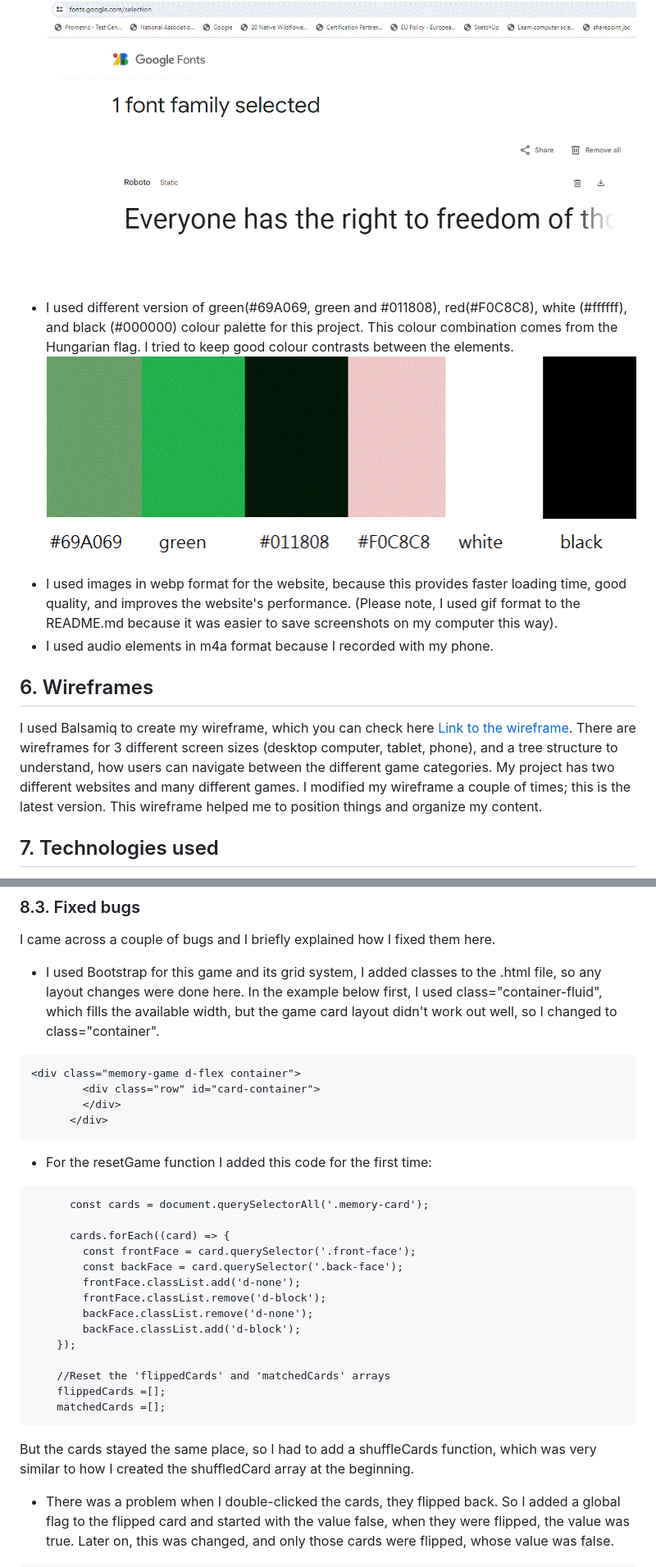
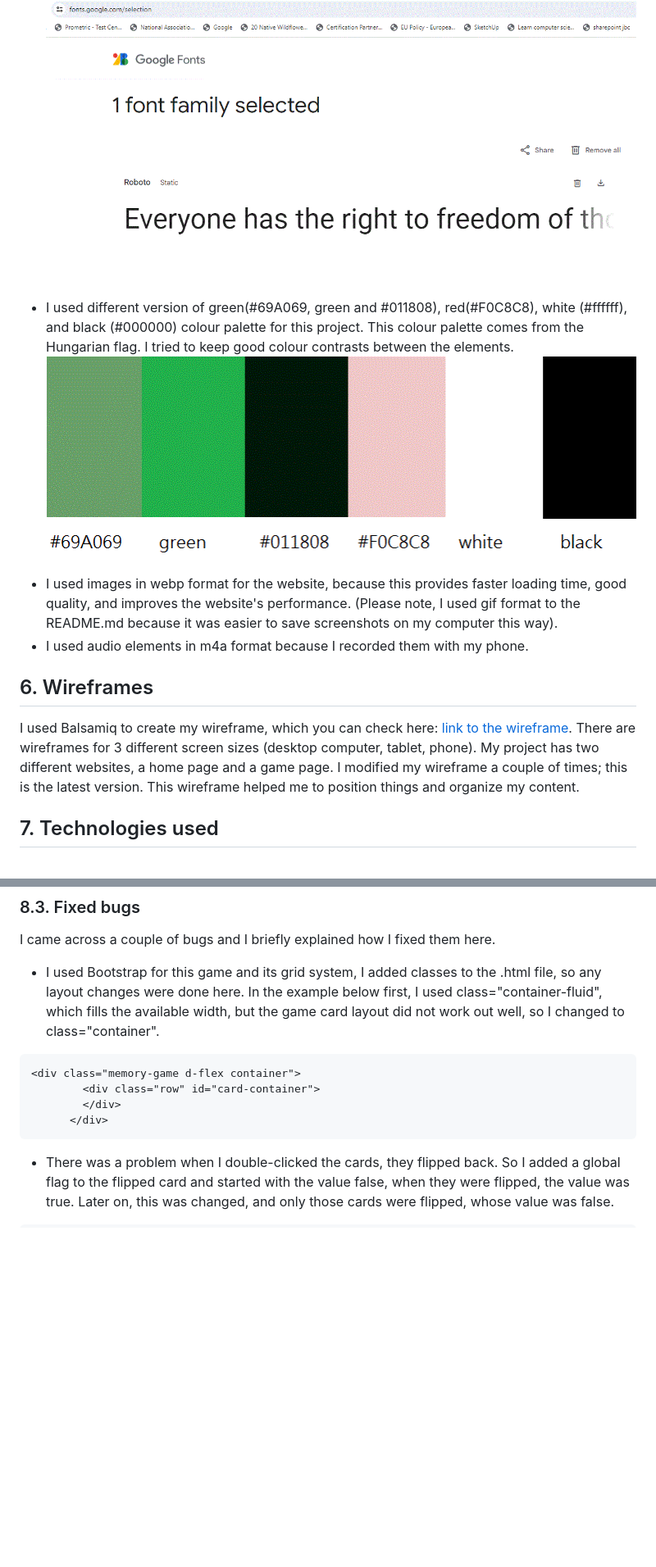
Before and after one commit to molnarlin/learn-hungarian-for-kids-game, a Markdown page: README.md, 2 parts joined by grey strips. Shown at 82% size. GitHub-like rendering; blank space fills up the shorter version.

````diff
--- a/README.md
+++ b/README.md
@@ -25,11 +25,11 @@ I would like to add other features to this website in the future, like other cat
 ![picture of categories](/assets/images/categories.gif)
 ## 5. Typography and color scheme
 * I used the 'Roboto' font family from [Google Fonts](https://fonts.google.com/). ![Roboto](/assets/images/roboto.gif)
-* I used different version of green(#69A069, green and #011808), red(#F0C8C8), white (#ffffff), and black (#000000) colour palette for this project. This colour combination comes from the Hungarian flag. I tried to keep good colour contrasts between the elements. ![Screenshot of colours](assets/images/colour-palette.gif)
+* I used different version of green(#69A069, green and #011808), red(#F0C8C8), white (#ffffff), and black (#000000) colour palette for this project. This colour palette comes from the Hungarian flag. I tried to keep good colour contrasts between the elements. ![Screenshot of colours](assets/images/colour-palette.gif)
 * I used images in webp format for the website, because this provides faster loading time, good quality, and improves the website's performance. (Please note, I used gif format to the README.md because it was easier to save screenshots on my computer this way).
-* I used audio elements in m4a format because I recorded with my phone.
+* I used audio elements in m4a format because I recorded them with my phone.
 ## 6. Wireframes
-I used Balsamiq to create my wireframe, which you can check here [Link to the wireframe](Language%20learning%20app.pdf). There are wireframes for 3 different screen sizes (desktop computer, tablet, phone), and a tree structure to understand, how users can navigate between the different game categories. My project has two different websites and many different games. I modified my wireframe a couple of times; this is the latest version. This wireframe helped me to position things and organize my content.
+I used Balsamiq to create my wireframe, which you can check here: [link to the wireframe](Language%20learning%20app.pdf). There are wireframes for 3 different screen sizes (desktop computer, tablet, phone). My project has two different websites, a home page and a game page. I modified my wireframe a couple of times; this is the latest version. This wireframe helped me to position things and organize my content.
 ## 7. Technologies used
 * I used HTML to create the layout and the basic structure for the website.
 * CSS to style the website.
@@ -171,32 +171,13 @@ Test Plan Table for Google Chrome on Samsung Galaxy phone for Memory game page
 ************************************
 ### 8.3. Fixed bugs
 I came across a couple of bugs and I briefly explained how I fixed them here.
-* I used Bootstrap for this game and its grid system, I added classes to the .html file, so any layout changes were done here. In the example below first, I used class="container-fluid", which fills the available width, but the game card layout didn't work out well, so I changed to class="container".
+* I used Bootstrap for this game and its grid system, I added classes to the .html file, so any layout changes were done here. In the example below first, I used class="container-fluid", which fills the available width, but the game card layout did not work out well, so I changed to class="container".
 ```
 <div class="memory-game d-flex container">
         <div class="row" id="card-container">
         </div>
       </div>
 ```
-* For the resetGame function I added this code for the first time:
-```
-      const cards = document.querySelectorAll('.memory-card');
-
-      cards.forEach((card) => {
-        const frontFace = card.querySelector('.front-face');
-        const backFace = card.querySelector('.back-face');
-        frontFace.classList.add('d-none');
-        frontFace.classList.remove('d-block');
-        backFace.classList.remove('d-none');
-        backFace.classList.add('d-block');
-    });
-
-    //Reset the 'flippedCards' and 'matchedCards' arrays
-    flippedCards =[];
-    matchedCards =[];
-```
-But the cards stayed the same place, so I had to add a shuffleCards function, which was very similar to how I created the shuffledCard array at the beginning.
-
 * There was a problem when I double-clicked the cards, they flipped back. So I added a global flag to the flipped card and started with the value false, when they were flipped, the value was true. Later on, this was changed, and only those cards were flipped, whose value was false.
 ```
 // Add a global flag to track whether a card is being flipped or not
````
Also changed, not shown: other parts of README.md (+21 -21 lines).
